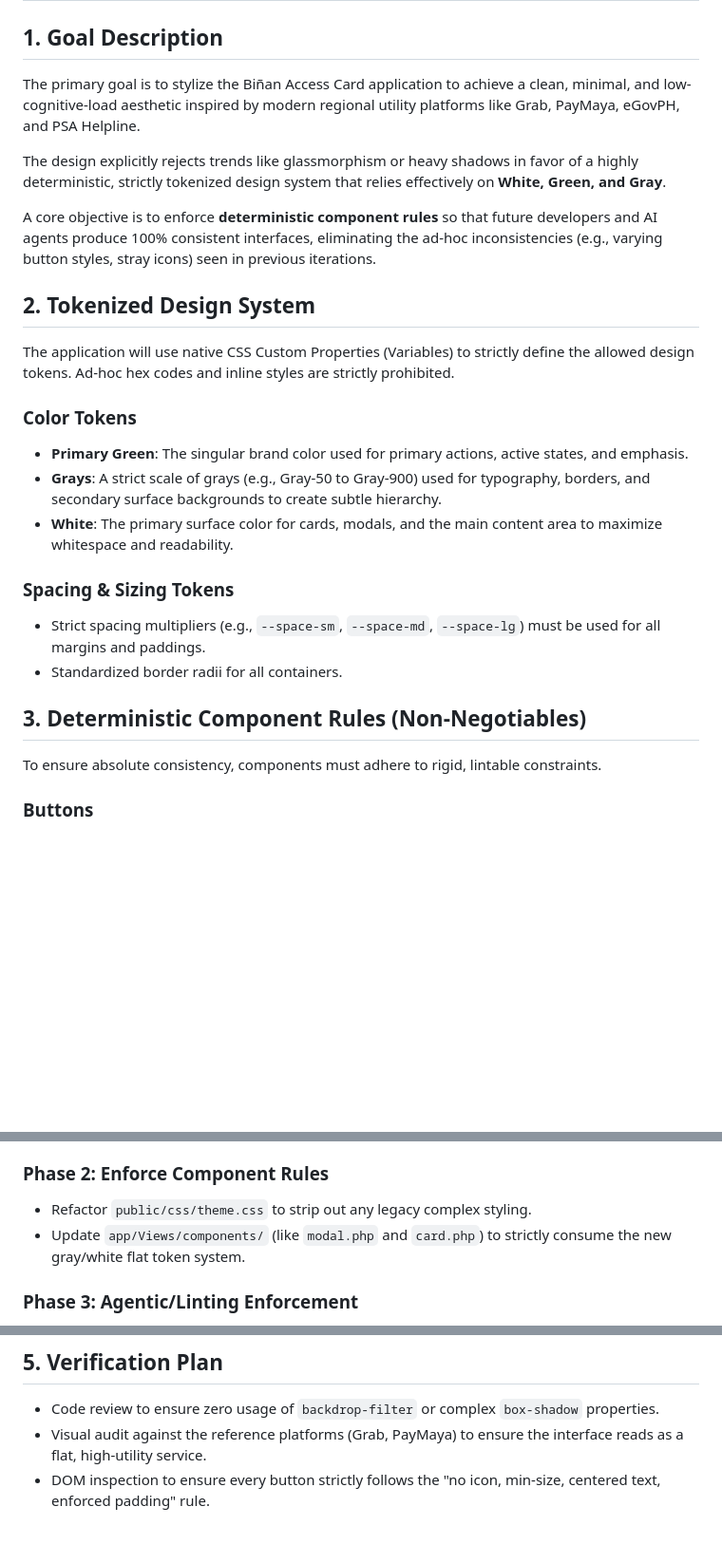
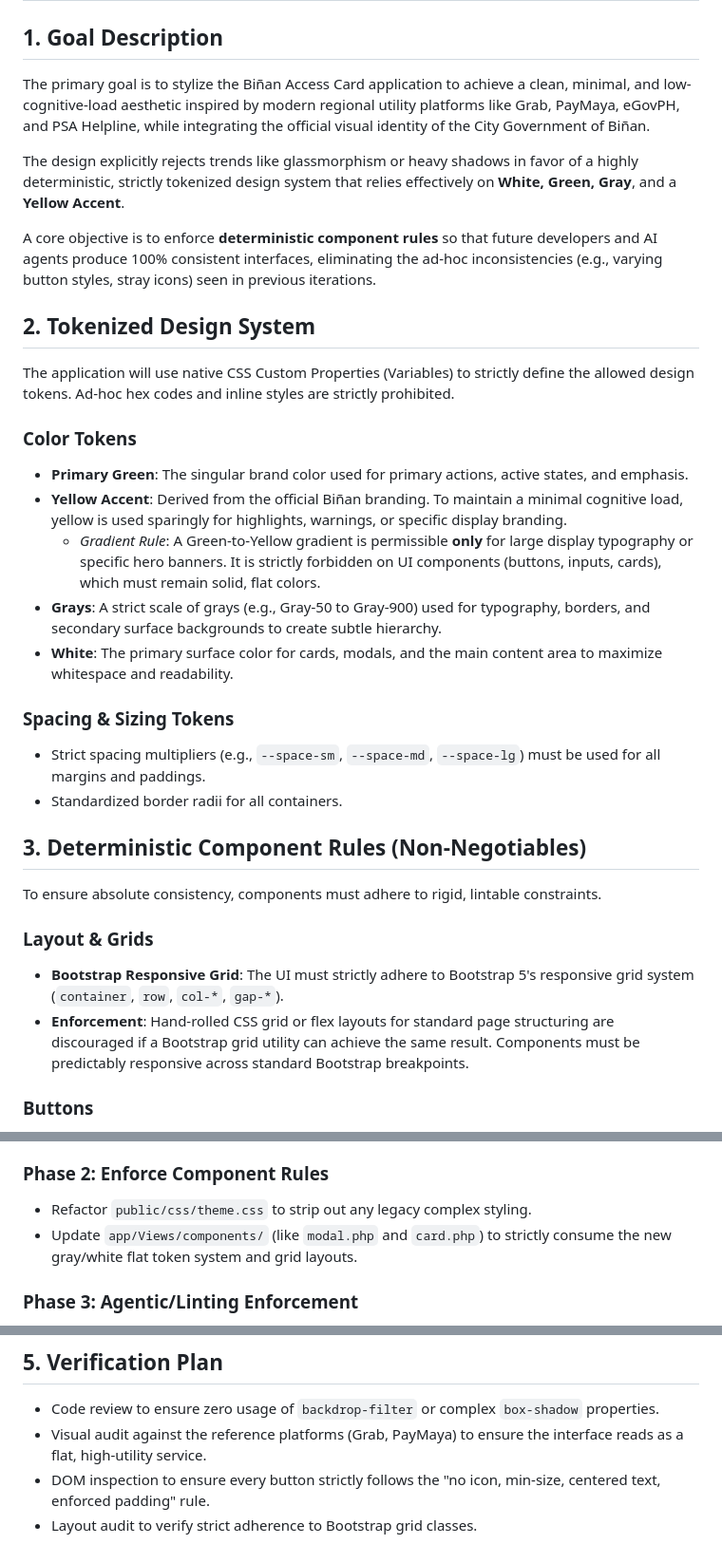
Before and after one commit to janobles/binan_accesscard, a Markdown page: docs/UI_MODERNIZATION_PRD.md, 3 parts joined by grey strips. Shown at 95% size. Rendered like a GitHub page; blank space fills up the shorter version.

Commit message:
docs: integrate binan theme reference and grid rules into PRD

```diff
--- a/docs/UI_MODERNIZATION_PRD.md
+++ b/docs/UI_MODERNIZATION_PRD.md
@@ -2,9 +2,9 @@
 
 ## 1. Goal Description
 
-The primary goal is to stylize the Biñan Access Card application to achieve a clean, minimal, and low-cognitive-load aesthetic inspired by modern regional utility platforms like Grab, PayMaya, eGovPH, and PSA Helpline.
+The primary goal is to stylize the Biñan Access Card application to achieve a clean, minimal, and low-cognitive-load aesthetic inspired by modern regional utility platforms like Grab, PayMaya, eGovPH, and PSA Helpline, while integrating the official visual identity of the City Government of Biñan.
 
-The design explicitly rejects trends like glassmorphism or heavy shadows in favor of a highly deterministic, strictly tokenized design system that relies effectively on **White, Green, and Gray**.
+The design explicitly rejects trends like glassmorphism or heavy shadows in favor of a highly deterministic, strictly tokenized design system that relies effectively on **White, Green, Gray**, and a **Yellow Accent**.
 
 A core objective is to enforce **deterministic component rules** so that future developers and AI agents produce 100% consistent interfaces, eliminating the ad-hoc inconsistencies (e.g., varying button styles, stray icons) seen in previous iterations.
 
@@ -14,6 +14,8 @@ The application will use native CSS Custom Properties (Variables) to strictly de
 
 ### Color Tokens
 - **Primary Green**: The singular brand color used for primary actions, active states, and emphasis.
+- **Yellow Accent**: Derived from the official Biñan branding. To maintain a minimal cognitive load, yellow is used sparingly for highlights, warnings, or specific display branding.
+  - *Gradient Rule*: A Green-to-Yellow gradient is permissible **only** for large display typography or specific hero banners. It is strictly forbidden on UI components (buttons, inputs, cards), which must remain solid, flat colors.
 - **Grays**: A strict scale of grays (e.g., Gray-50 to Gray-900) used for typography, borders, and secondary surface backgrounds to create subtle hierarchy.
 - **White**: The primary surface color for cards, modals, and the main content area to maximize whitespace and readability.
 
@@ -24,6 +26,10 @@ The application will use native CSS Custom Properties (Variables) to strictly de
 ## 3. Deterministic Component Rules (Non-Negotiables)
 
 To ensure absolute consistency, components must adhere to rigid, lintable constraints.
+
+### Layout & Grids
+- **Bootstrap Responsive Grid**: The UI must strictly adhere to Bootstrap 5's responsive grid system (`container`, `row`, `col-*`, `gap-*`).
+- **Enforcement**: Hand-rolled CSS grid or flex layouts for standard page structuring are discouraged if a Bootstrap grid utility can achieve the same result. Components must be predictably responsive across standard Bootstrap breakpoints.
 
 ### Buttons
 - **Style**: Color-coded flat surfaces (solid fills or outlines). No gradients, no glassmorphism.
@@ -51,7 +57,7 @@ To ensure absolute consistency, components must adhere to rigid, lintable constr
 
 ### Phase 2: Enforce Component Rules
 - Refactor `public/css/theme.css` to strip out any legacy complex styling.
-- Update `app/Views/components/` (like `modal.php` and `card.php`) to strictly consume the new gray/white flat token system.
+- Update `app/Views/components/` (like `modal.php` and `card.php`) to strictly consume the new gray/white flat token system and grid layouts.
 
 ### Phase 3: Agentic/Linting Enforcement
 - Document these exact deterministic rules in `docs/knowledge/binan-conventions/ui-design-system.md`.
@@ -61,3 +67,4 @@ To ensure absolute consistency, components must adhere to rigid, lintable constr
 - Code review to ensure zero usage of `backdrop-filter` or complex `box-shadow` properties.
 - Visual audit against the reference platforms (Grab, PayMaya) to ensure the interface reads as a flat, high-utility service.
 - DOM inspection to ensure every button strictly follows the "no icon, min-size, centered text, enforced padding" rule.
+- Layout audit to verify strict adherence to Bootstrap grid classes.
```
